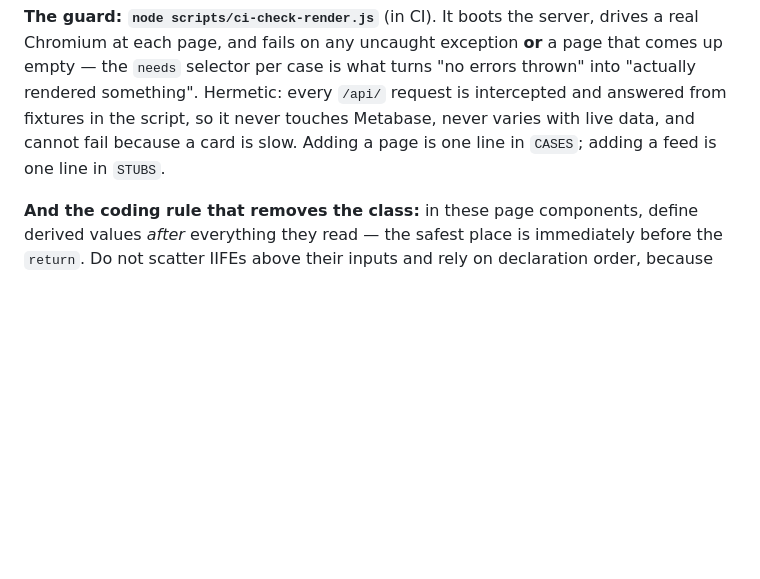
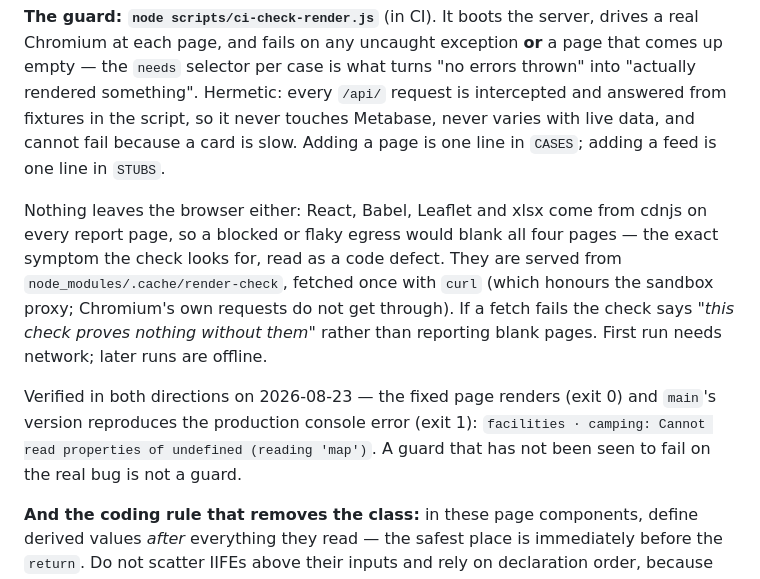
Before and after one commit to danj707/rental-report, a Markdown page: CLAUDE.md, the part around the change. Drawn GitHub-style; blank space fills up the shorter version.

Commit message:
Record how the render check stays hermetic, and that it was proven both ways

```diff
--- a/CLAUDE.md
+++ b/CLAUDE.md
@@ -390,6 +390,19 @@ intercepted and answered from fixtures in the script, so it never touches
 Metabase, never varies with live data, and cannot fail because a card is slow.
 Adding a page is one line in `CASES`; adding a feed is one line in `STUBS`.
 
+Nothing leaves the browser either: React, Babel, Leaflet and xlsx come from
+cdnjs on every report page, so a blocked or flaky egress would blank all four
+pages — the exact symptom the check looks for, read as a code defect. They are
+served from `node_modules/.cache/render-check`, fetched once with `curl` (which
+honours the sandbox proxy; Chromium's own requests do not get through). If a
+fetch fails the check says *"this check proves nothing without them"* rather than
+reporting blank pages. First run needs network; later runs are offline.
+
+Verified in both directions on 2026-08-23 — the fixed page renders (exit 0) and
+`main`'s version reproduces the production console error (exit 1):
+`facilities · camping: Cannot read properties of undefined (reading 'map')`.
+A guard that has not been seen to fail on the real bug is not a guard.
+
 **And the coding rule that removes the class:** in these page components, define
 derived values *after* everything they read — the safest place is immediately
 before the `return`. Do not scatter IIFEs above their inputs and rely on
```
